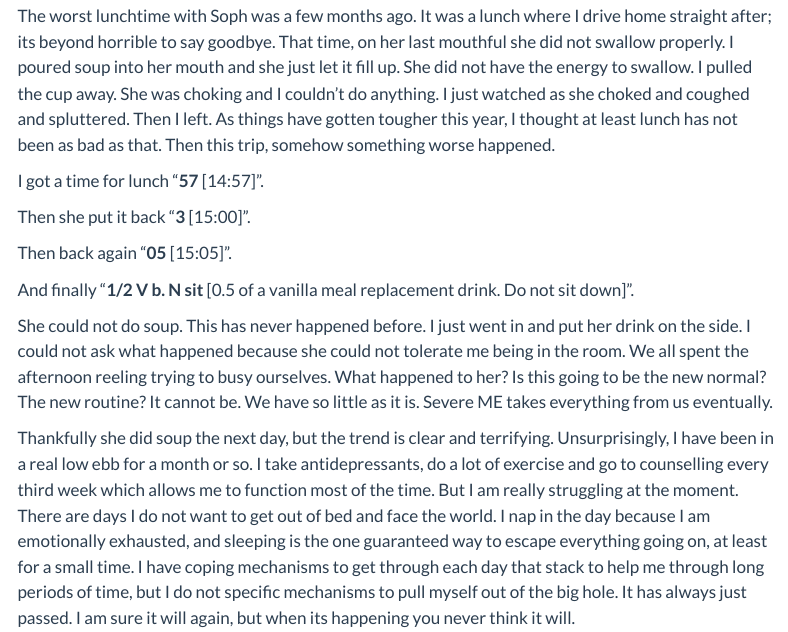
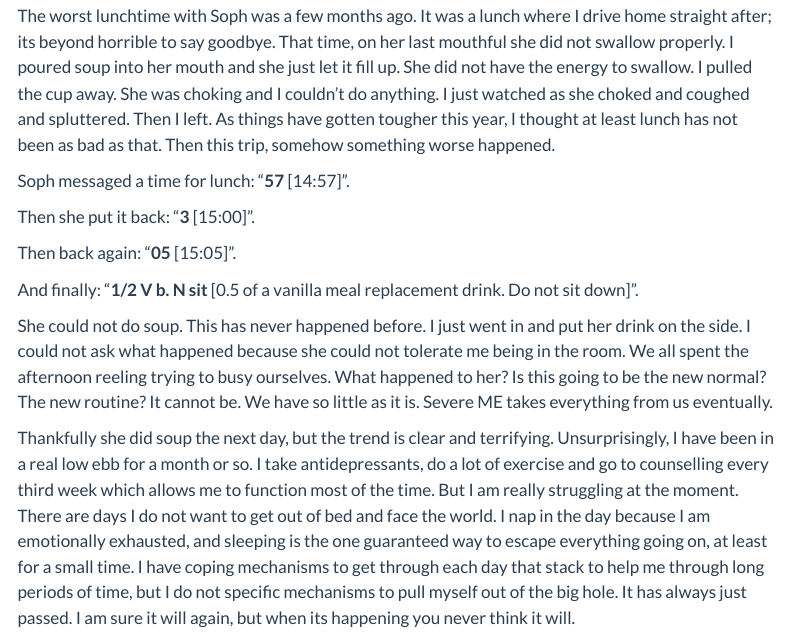
Before and after one commit to padpadpadpad/padpadpadpad_quarto, a Quarto document (posts/caring_for_soph/index.qmd): the page in a window 1100 px wide, from 510 px down. Rendered offline with R 4.5, knitr and Pandoc in place of Quarto, with nearby package versions; menus at the side of the page are left out.

Commit message:
update soph post

```diff
--- a/posts/caring_for_soph/index.qmd
+++ b/posts/caring_for_soph/index.qmd
@@ -28,13 +28,13 @@ The pain and suffering she gets through is very difficult to describe, but I hav
 
 The worst lunchtime with Soph was a few months ago. It was a lunch   where I drive home straight after; its beyond horrible to say goodbye. That time, on her last mouthful she did not swallow properly. I poured soup into her mouth and she just let it fill up. She did not have the energy to swallow. I pulled the cup away. She was choking and I couldn't do anything. I just watched as she choked and coughed and spluttered. Then I left. As things have gotten tougher this year, I thought at least lunch has not been as bad as that. Then this trip, somehow something worse happened.
 
-I got a time for lunch "**57** [14:57]".
+Soph messaged a time for lunch: "**57** [14:57]".
 
-Then she put it back "**3** [15:00]".
+Then she put it back: "**3** [15:00]".
 
-Then back again "**05** [15:05]".
+Then back again: "**05** [15:05]".
 
-And finally "**1/2 V b. N sit** [0.5 of a vanilla meal replacement drink. Do not sit down]".
+And finally: "**1/2 V b. N sit** [0.5 of a vanilla meal replacement drink. Do not sit down]".
 
 She could not do soup. This has never happened before. I just went in and put her drink on the side. I could not ask what happened because she could not tolerate me being in the room. We all spent the afternoon reeling trying to busy ourselves. What happened to her? Is this going to be the new normal? The new routine? It cannot be. We have so little as it is. Severe ME takes everything from us eventually.
 
```
